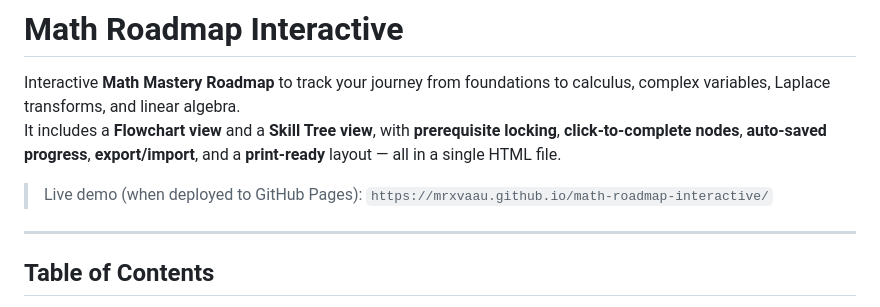
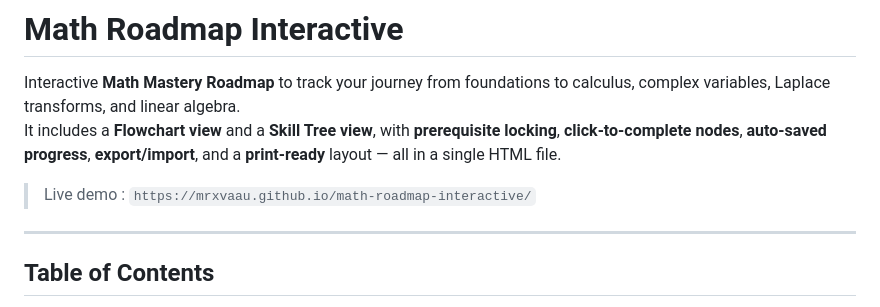
Before and after one commit to mrxvaau/math-roadmap-interactive, a Markdown page: README.md, the part around the change. Drawn GitHub-style.

```diff
--- a/README.md
+++ b/README.md
@@ -3,7 +3,7 @@
 Interactive **Math Mastery Roadmap** to track your journey from foundations to calculus, complex variables, Laplace transforms, and linear algebra.
 It includes a **Flowchart view** and a **Skill Tree view**, with **prerequisite locking**, **click-to-complete nodes**, **auto-saved progress**, **export/import**, and a **print-ready** layout — all in a single HTML file.
 
-> Live demo (when deployed to GitHub Pages): `https://mrxvaau.github.io/math-roadmap-interactive/`
+> Live demo  : `https://mrxvaau.github.io/math-roadmap-interactive/`
 
 ---
 
```
